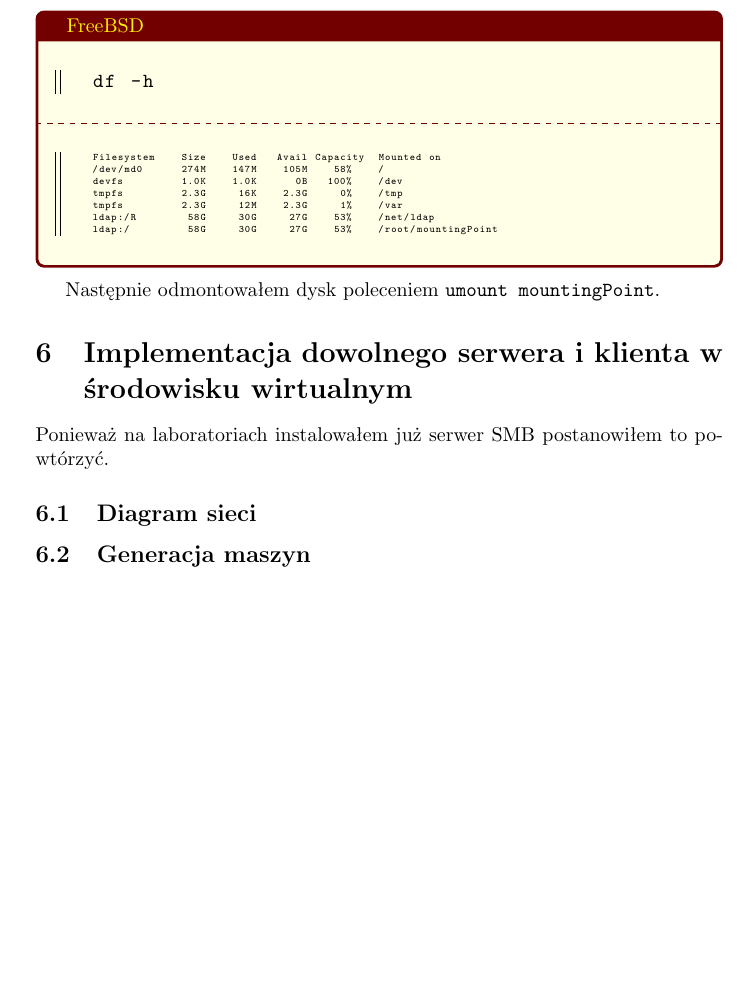
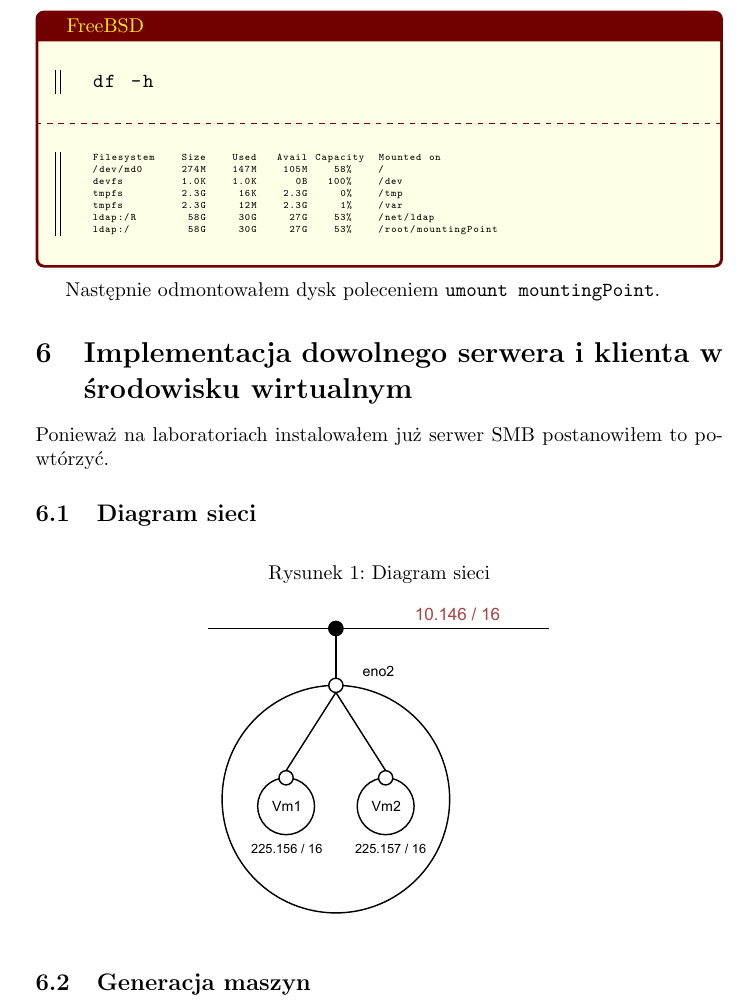
Before and after one commit to christopher-dabrowski/sieci-c5, a LaTeX document (c5.tex): part of page 10 of 11, cut so that both start at the same text, the shorter picture padded with empty space. Compiled offline with pdfLaTeX.

Commit message:
Diagram sieci

```diff
--- a/c5.tex
+++ b/c5.tex
@@ -419,7 +419,11 @@ Następnie odmontowałem dysk poleceniem \texttt{umount mountingPoint}.
 Ponieważ na laboratoriach instalowałem już serwer SMB postanowiłem to powtórzyć.
 
 \subsection{Diagram sieci}
-%TODO: Diagram sieci
+\begin{figure}[h]
+  \caption{Diagram sieci}
+  \centering
+  \includegraphics[width=0.5\textwidth]{Schemat_sieci}
+\end{figure}
 
 \subsection{Generacja maszyn}
 Skrypty generujący maszyny
```
Also changed, not shown: Obrazy/Schemat_sieci.pdf (added), c5.pdf, 1 other file.
